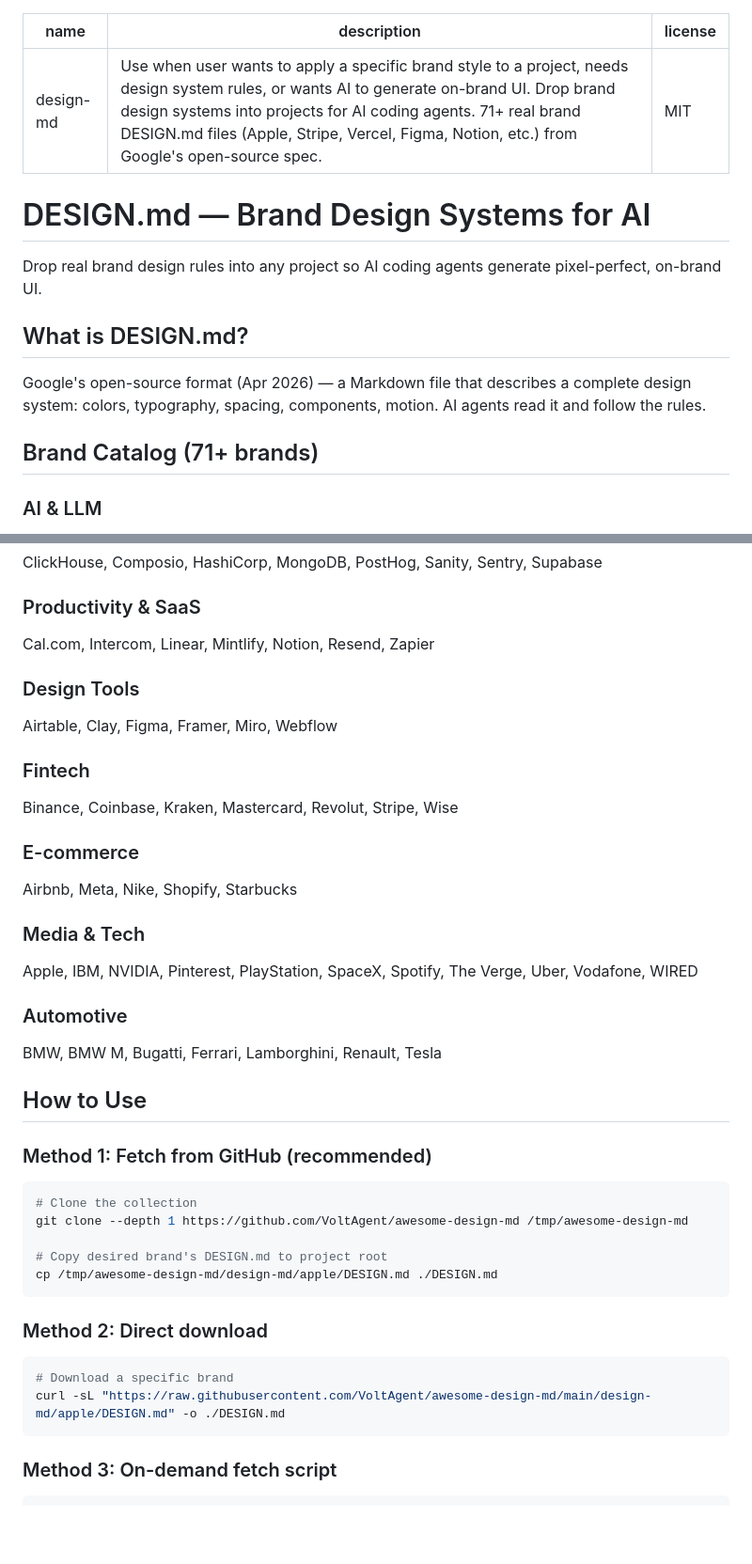
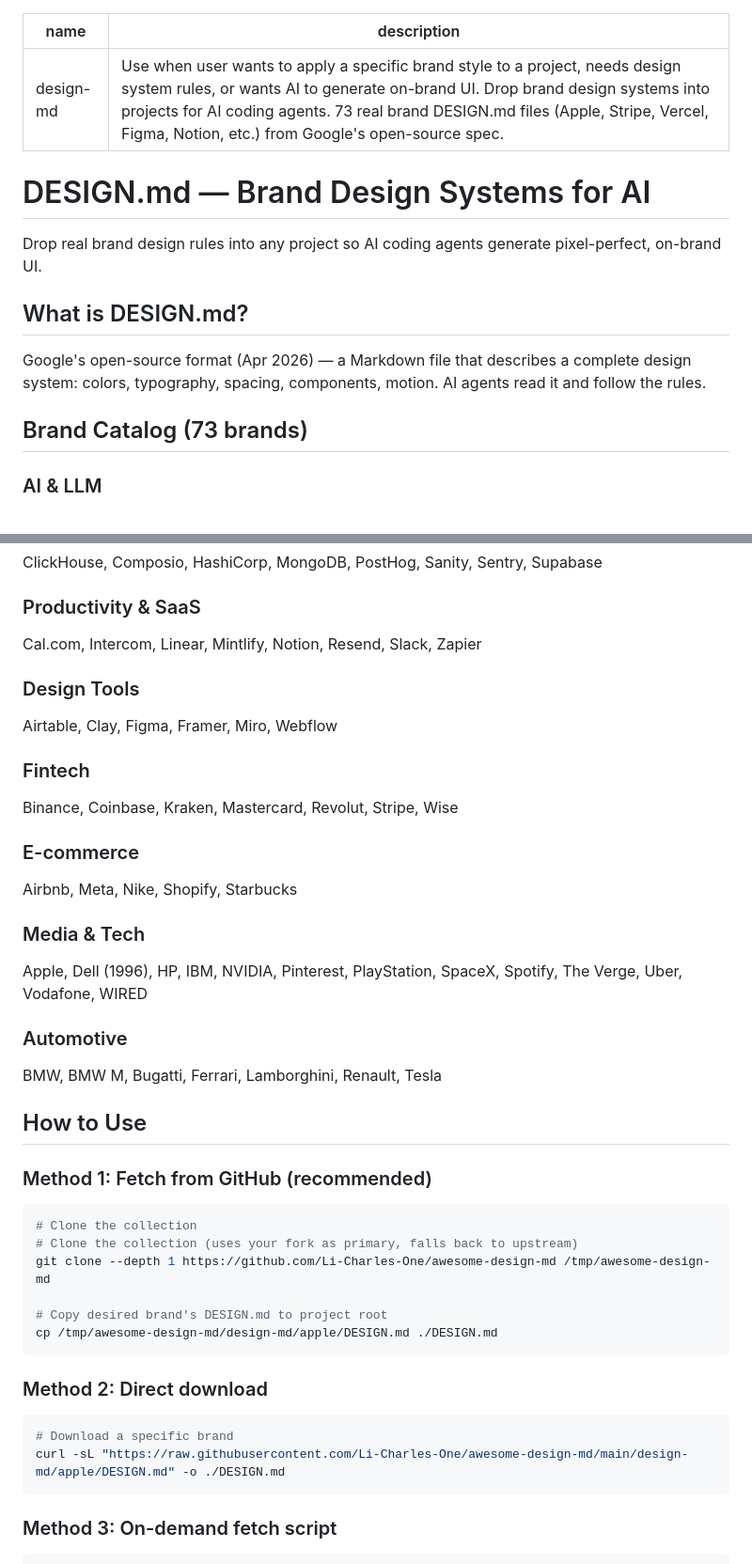
Before and after one commit to Li-Charles-One/genius-skill-hub-v2.0, a Markdown page: design-md/SKILL.md, 2 parts joined by grey strips. Shown at 94% size. Drawn GitHub-style; blank space fills up the shorter version.

````diff
--- a/design-md/SKILL.md
+++ b/design-md/SKILL.md
@@ -1,9 +1,7 @@
 ---
 name: design-md
-description: "Use when user wants to apply a specific brand style to a project, needs design system rules, or wants AI to generate on-brand UI. Drop brand design systems into projects for AI coding agents. 71+ real brand DESIGN.md files (Apple, Stripe, Vercel, Figma, Notion, etc.) from Google's open-source spec."
-license: MIT
+description: Use when user wants to apply a specific brand style to a project, needs design system rules, or wants AI to generate on-brand UI. Drop brand design systems into projects for AI coding agents. 73 real brand DESIGN.md files (Apple, Stripe, Vercel, Figma, Notion, etc.) from Google's open-source spec.
 ---
-
 # DESIGN.md — Brand Design Systems for AI
 
 Drop real brand design rules into any project so AI coding agents generate pixel-perfect, on-brand UI.
@@ -12,7 +10,7 @@ Drop real brand design rules into any project so AI coding agents generate pixel
 
 Google's open-source format (Apr 2026) — a Markdown file that describes a complete design system: colors, typography, spacing, components, motion. AI agents read it and follow the rules.
 
-## Brand Catalog (71+ brands)
+## Brand Catalog (73 brands)
 
 ### AI & LLM
 Claude, Cohere, ElevenLabs, Minimax, Mistral AI, Ollama, OpenCode AI, Replicate, RunwayML, Together AI, VoltAgent, xAI
@@ -24,7 +22,7 @@ Cursor, Expo, Lovable, Raycast, Superhuman, Vercel, Warp
 ClickHouse, Composio, HashiCorp, MongoDB, PostHog, Sanity, Sentry, Supabase
 
 ### Productivity & SaaS
-Cal.com, Intercom, Linear, Mintlify, Notion, Resend, Zapier
+Cal.com, Intercom, Linear, Mintlify, Notion, Resend, Slack, Zapier
 
 ### Design Tools
 Airtable, Clay, Figma, Framer, Miro, Webflow
@@ -36,7 +34,7 @@ Binance, Coinbase, Kraken, Mastercard, Revolut, Stripe, Wise
 Airbnb, Meta, Nike, Shopify, Starbucks
 
 ### Media & Tech
-Apple, IBM, NVIDIA, Pinterest, PlayStation, SpaceX, Spotify, The Verge, Uber, Vodafone, WIRED
+Apple, Dell (1996), HP, IBM, NVIDIA, Pinterest, PlayStation, SpaceX, Spotify, The Verge, Uber, Vodafone, WIRED
 
 ### Automotive
 BMW, BMW M, Bugatti, Ferrari, Lamborghini, Renault, Tesla
@@ -47,7 +45,8 @@ BMW, BMW M, Bugatti, Ferrari, Lamborghini, Renault, Tesla
 
 ```bash
 # Clone the collection
-git clone --depth 1 https://github.com/VoltAgent/awesome-design-md /tmp/awesome-design-md
+# Clone the collection (uses your fork as primary, falls back to upstream)
+git clone --depth 1 https://github.com/Li-Charles-One/awesome-design-md /tmp/awesome-design-md
 
 # Copy desired brand's DESIGN.md to project root
 cp /tmp/awesome-design-md/design-md/apple/DESIGN.md ./DESIGN.md
@@ -57,7 +56,7 @@ cp /tmp/awesome-design-md/design-md/apple/DESIGN.md ./DESIGN.md
 
 ```bash
 # Download a specific brand
-curl -sL "https://raw.githubusercontent.com/VoltAgent/awesome-design-md/main/design-md/apple/DESIGN.md" -o ./DESIGN.md
+curl -sL "https://raw.githubusercontent.com/Li-Charles-One/awesome-design-md/main/design-md/apple/DESIGN.md" -o ./DESIGN.md
 ```
 
 ### Method 3: On-demand fetch script
````
Also changed, not shown: other parts of design-md/SKILL.md (+15 -39 lines).
